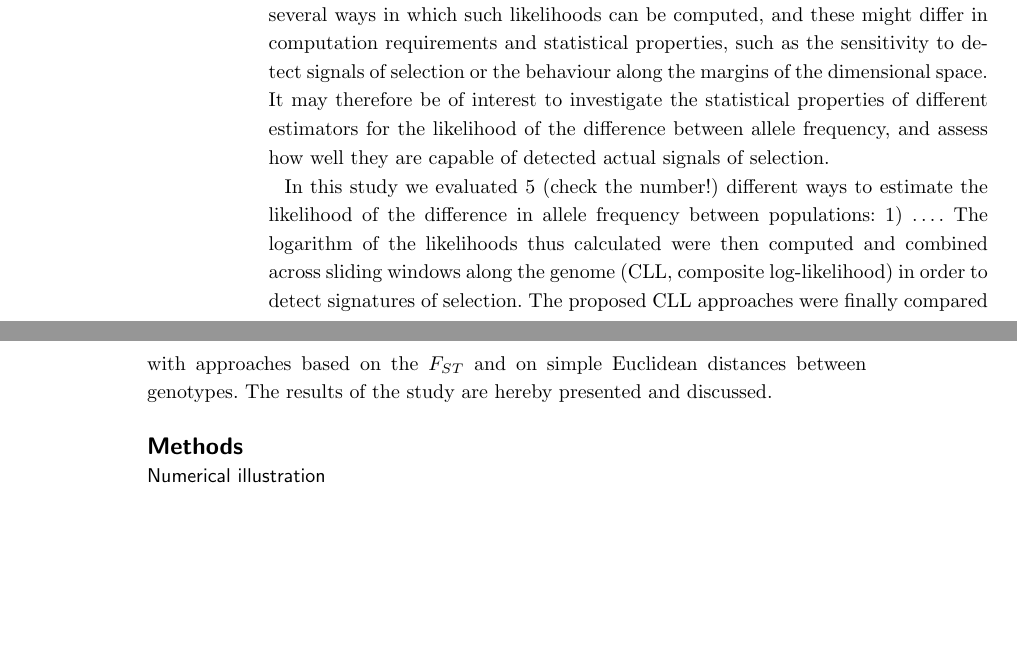
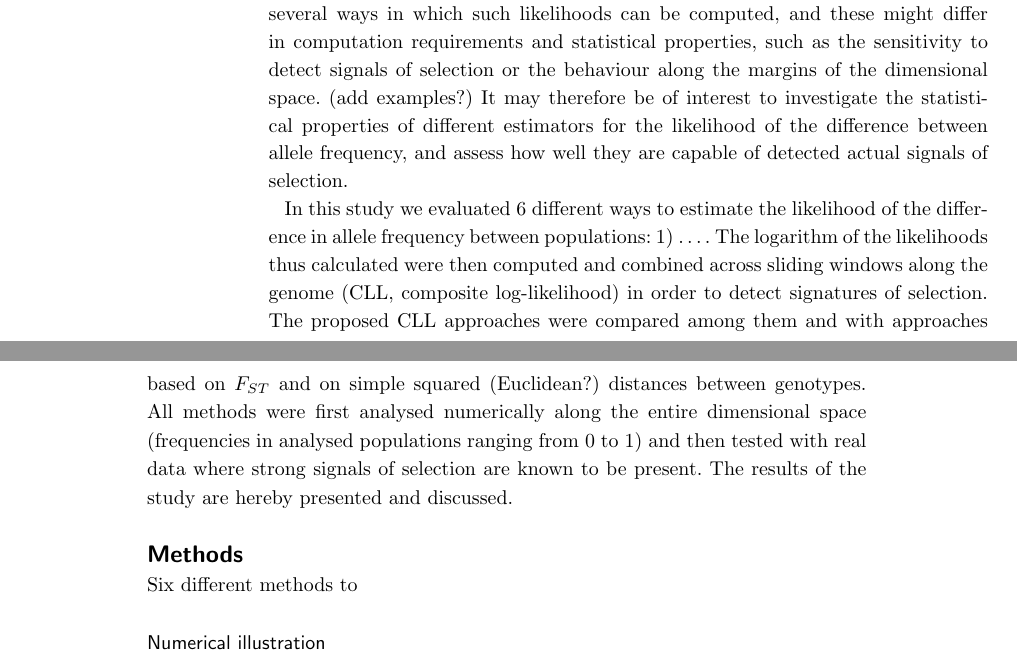
Before and after one commit to filippob/manuskript, a LaTeX document (bmc_article/CLLMethodsArticle_1.tex): two parts of pages 1 and 2 of 3, joined at a grey line, cut so that both start at the same text, the shorter picture padded with empty space. Compiled offline with pdfLaTeX.

Commit message:
First draft of the paper

```diff
--- a/bmc_article/CLLMethodsArticle_1.tex
+++ b/bmc_article/CLLMethodsArticle_1.tex
@@ -270,22 +270,29 @@ However, there are several ways in which such likelihoods can be
 computed, and these might differ in computation requirements and
 statistical properties, such as the sensitivity to detect signals of
 selection or the behaviour along the margins of the dimensional space.
+(add examples?)
 It may therefore be of interest to investigate the statistical
 properties of different estimators
 for the likelihood of the difference between allele frequency, and
 assess how well they are capable of detected actual signals of
 selection.
 
-In this study we evaluated 5 (check the number!) different ways to estimate the likelihood
+In this study we evaluated 6 different ways to estimate the likelihood
 of the difference in allele frequency between populations: 1) \ldots . The logarithm
 of the likelihoods thus calculated were then computed and combined across sliding windows
 along the genome (CLL, composite log-likelihood) in order to detect
-signatures of selection. The proposed CLL approaches were finally
-compared with approaches based on the $F_{ST}$ and on simple Euclidean
-distances between genotypes.
+signatures of selection. The proposed CLL approaches were compared among
+them and with approaches based on $F_{ST}$ and on simple squared (Euclidean?)
+distances between genotypes. All methods were first analysed numerically
+along the entire dimensional space (frequencies in analysed populations
+ranging from 0 to 1) and then tested with real data where strong signals
+of selection are known to be present.
 The results of the study are hereby presented and discussed.
 
 \section*{Methods}
+
+Six different methods to
+
 
 \subsection*{Numerical illustration}
 Text for this sub-heading \ldots
```
Also changed, not shown: bmc_article/CLLMethodsArticle_1.pdf, 2 other files.
